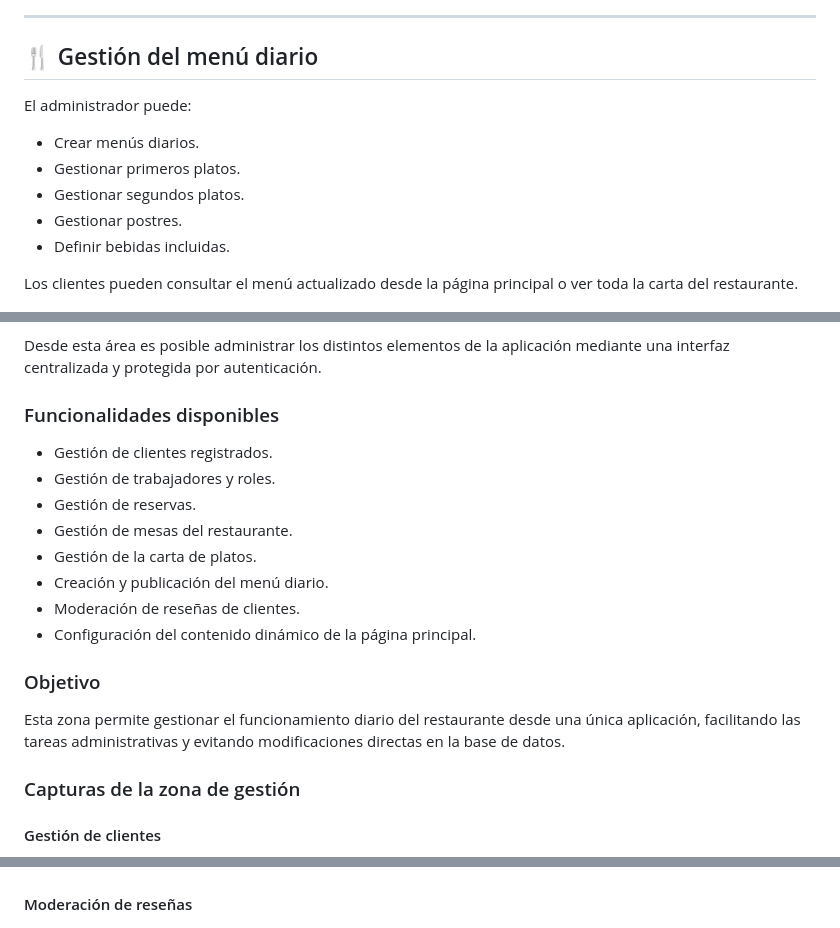
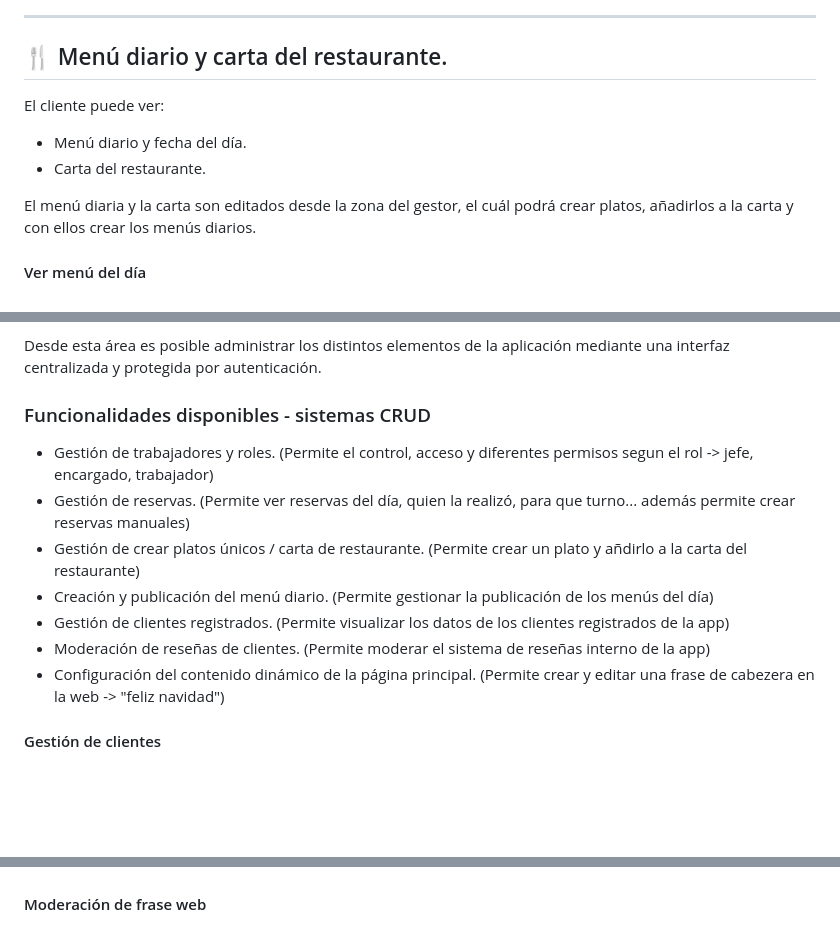
Before and after one commit to megalol-dev/restaurante-nan-nan, a Markdown page: README.md, 3 parts joined by grey strips. GitHub-like rendering; blank space fills up the shorter version.

```diff
--- a/README.md
+++ b/README.md
@@ -350,16 +350,14 @@ El módulo de zona clientes permite reservar mesa y poner reseñas:
 
 ---
 
-## 🍴 Gestión del menú diario
+## 🍴 Menú diario y carta del restaurante.
 
-El administrador puede:
+El cliente puede ver:
 
-* Crear menús diarios.
-* Gestionar primeros platos.
-* Gestionar segundos platos.
-* Gestionar postres.
-* Definir bebidas incluidas.
+* Menú diario y fecha del día.
+* Carta del restaurante.
 
-Los clientes pueden consultar el menú actualizado desde la página principal o ver toda la carta del restaurante.
+El menú diaria y la carta son editados desde la zona del gestor, el cuál podrá crear platos, añadirlos a la carta y con ellos crear los menús diarios.
 
+#### Ver menú del día
 ![Menu](assets/img/readme/4Menu_dia.png)
@@ -392,22 +395,15 @@ La aplicación incorpora una zona privada de gestión destinada a trabajadores a
 
 Desde esta área es posible administrar los distintos elementos de la aplicación mediante una interfaz centralizada y protegida por autenticación.
 
-### Funcionalidades disponibles
+### Funcionalidades disponibles - sistemas CRUD
 
-* Gestión de clientes registrados.
-* Gestión de trabajadores y roles.
-* Gestión de reservas.
-* Gestión de mesas del restaurante.
-* Gestión de la carta de platos.
-* Creación y publicación del menú diario.
-* Moderación de reseñas de clientes.
-* Configuración del contenido dinámico de la página principal.
-
-### Objetivo
-
-Esta zona permite gestionar el funcionamiento diario del restaurante desde una única aplicación, facilitando las tareas administrativas y evitando modificaciones directas en la base de datos.
-
-### Capturas de la zona de gestión
+* Gestión de trabajadores y roles. (Permite el control, acceso y diferentes permisos segun el rol -> jefe, encargado, trabajador)
+* Gestión de reservas. (Permite ver reservas del día, quien la realizó, para que turno... además permite crear reservas manuales)
+* Gestión de crear platos únicos / carta de restaurante. (Permite crear un plato y añdirlo a la carta del restaurante)
+* Creación y publicación del menú diario. (Permite gestionar la publicación de los menús del día)
+* Gestión de clientes registrados. (Permite visualizar los datos de los clientes registrados de la app)
+* Moderación de reseñas de clientes. (Permite moderar el sistema de reseñas interno de la app)
+* Configuración del contenido dinámico de la página principal. (Permite crear y editar una frase de cabezera en la web -> "feliz navidad")
 
 #### Gestión de clientes
 
@@ -437,7 +433,7 @@ Esta zona permite gestionar el funcionamiento diario del restaurante desde una
 
 ![Configuración reseñas](assets/img/readme/16Zona_resenas.png)
 
-#### Moderación de reseñas
+#### Moderación de frase web
 
 ![Configurción frase web](assets/img/readme/17Zona_frase.png)
 
```
Also changed, not shown: other parts of README.md (+6 -1 lines).
